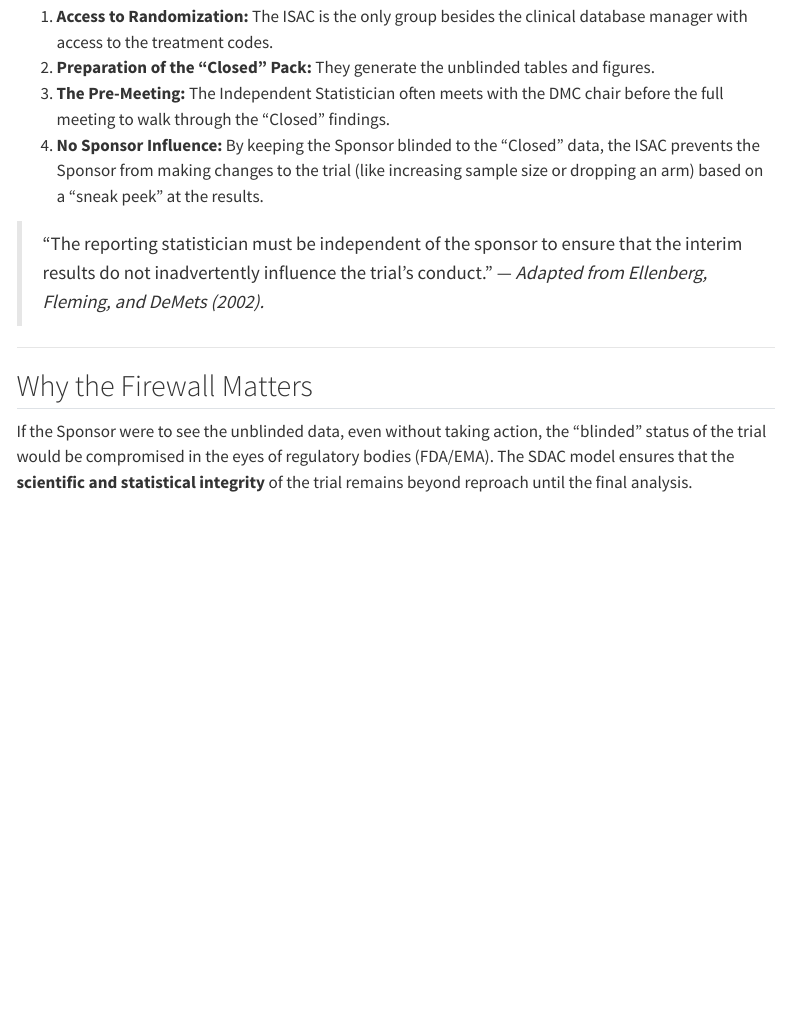
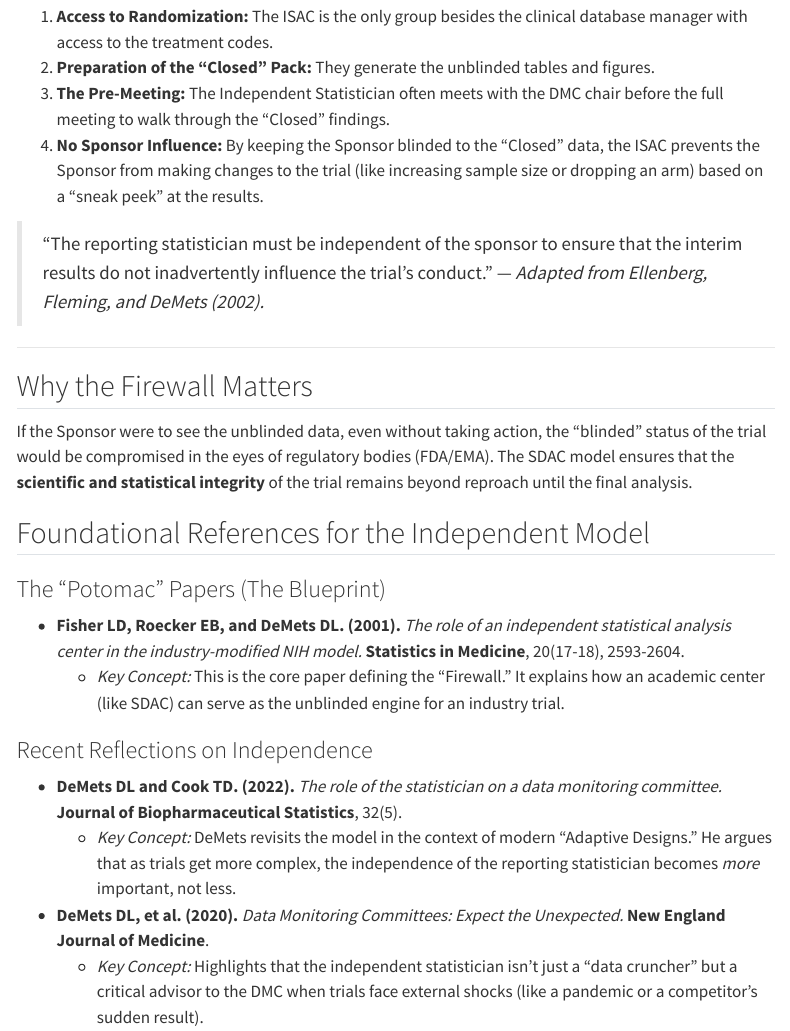
Before and after one commit to bmbadger/dmc-resources, a Quarto document (sdac_reporting_model.qmd): the page in a window 1100 px wide, from 900 px down. Rendered offline with R 4.5, knitr and Pandoc in place of Quarto, with nearby package versions; menus at the side of the page are left out.

Commit message:
Added Fisher and modern DeMets references to reporting model

```diff
--- a/sdac_reporting_model.qmd
+++ b/sdac_reporting_model.qmd
@@ -42,3 +42,15 @@ In this model, the ISAC (often the SDAC itself) acts as the **Data Firewall**.
 
 ## Why the Firewall Matters
 If the Sponsor were to see the unblinded data, even without taking action, the "blinded" status of the trial would be compromised in the eyes of regulatory bodies (FDA/EMA). The SDAC model ensures that the **scientific and statistical integrity** of the trial remains beyond reproach until the final analysis.
+
+## Foundational References for the Independent Model
+
+### The "Potomac" Papers (The Blueprint)
+* **Fisher LD, Roecker EB, and DeMets DL. (2001).** *The role of an independent statistical analysis center in the industry-modified NIH model.* **Statistics in Medicine**, 20(17-18), 2593-2604.
+    * *Key Concept:* This is the core paper defining the "Firewall." It explains how an academic center (like SDAC) can serve as the unblinded engine for an industry trial.
+
+### Recent Reflections on Independence
+* **DeMets DL and Cook TD. (2022).** *The role of the statistician on a data monitoring committee.* **Journal of Biopharmaceutical Statistics**, 32(5).
+    * *Key Concept:* DeMets revisits the model in the context of modern "Adaptive Designs." He argues that as trials get more complex, the independence of the reporting statistician becomes *more* important, not less.
+* **DeMets DL, et al. (2020).** *Data Monitoring Committees: Expect the Unexpected.* **New England Journal of Medicine**.
+    * *Key Concept:* Highlights that the independent statistician isn't just a "data cruncher" but a critical advisor to the DMC when trials face external shocks (like a pandemic or a competitor's sudden result).
```
Also changed, not shown: docs/search.json, 1 other file.
